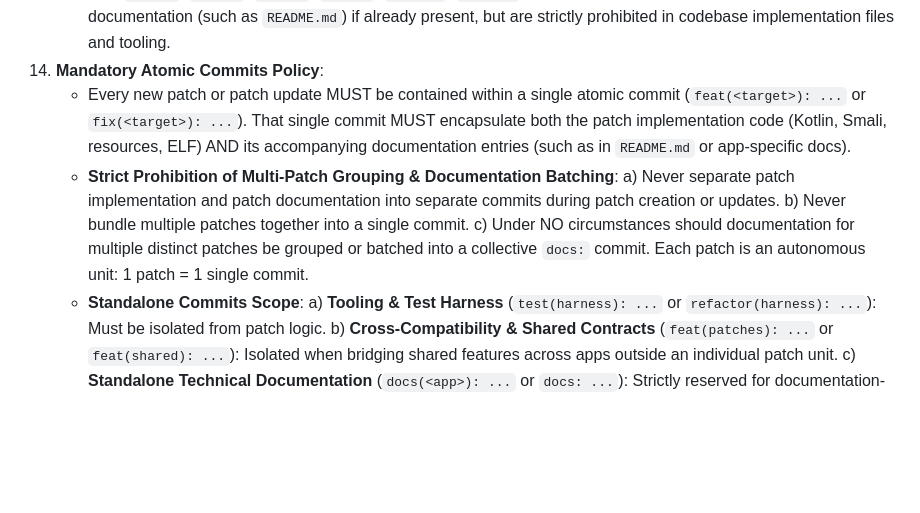
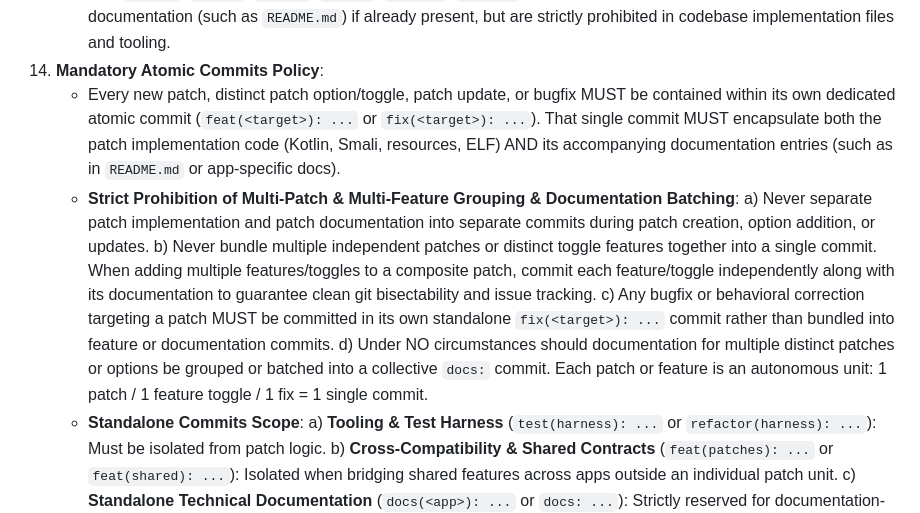
Before and after one commit to kveld9/kveld-morphe-patches, a Markdown page: AGENTS.md, the part around the change. Rendered like a GitHub page; blank space fills up the shorter version.

Commit message:
docs(governance): mandate independent atomic commits for patch features and bugfixes

```diff
--- a/AGENTS.md
+++ b/AGENTS.md
@@ -168,11 +168,12 @@ For non-trivial logic, Smali hooks, native ARM64 patching (`libchrome.so`), or s
     - Under no circumstances should emojis or unicode pictographs be used anywhere in codebase source files, including Kotlin, Java, Python, Smali, Bash/Shell scripts, Gradle build files, configuration files, test files, diagnostic telemetry, or CLI/runtime logs.
     - All code, logs, comments, and console outputs MUST strictly use clean, standard ASCII / plain-text formatting (e.g. `[INFO]`, `[WARN]`, `[PASS]`, `[FAIL]`, `[AUDIT]`, `[BUILD]`). Emojis are tolerated exclusively in end-user documentation (such as `README.md`) if already present, but are strictly prohibited in codebase implementation files and tooling.
 14. **Mandatory Atomic Commits Policy**:
-    - Every new patch or patch update MUST be contained within a single atomic commit (`feat(<target>): ...` or `fix(<target>): ...`). That single commit MUST encapsulate both the patch implementation code (Kotlin, Smali, resources, ELF) AND its accompanying documentation entries (such as in `README.md` or app-specific docs).
-    - **Strict Prohibition of Multi-Patch Grouping & Documentation Batching**:
-      a) Never separate patch implementation and patch documentation into separate commits during patch creation or updates.
-      b) Never bundle multiple patches together into a single commit.
-      c) Under NO circumstances should documentation for multiple distinct patches be grouped or batched into a collective `docs:` commit. Each patch is an autonomous unit: 1 patch = 1 single commit.
+    - Every new patch, distinct patch option/toggle, patch update, or bugfix MUST be contained within its own dedicated atomic commit (`feat(<target>): ...` or `fix(<target>): ...`). That single commit MUST encapsulate both the patch implementation code (Kotlin, Smali, resources, ELF) AND its accompanying documentation entries (such as in `README.md` or app-specific docs).
+    - **Strict Prohibition of Multi-Patch & Multi-Feature Grouping & Documentation Batching**:
+      a) Never separate patch implementation and patch documentation into separate commits during patch creation, option addition, or updates.
+      b) Never bundle multiple independent patches or distinct toggle features together into a single commit. When adding multiple features/toggles to a composite patch, commit each feature/toggle independently along with its documentation to guarantee clean git bisectability and issue tracking.
+      c) Any bugfix or behavioral correction targeting a patch MUST be committed in its own standalone `fix(<target>): ...` commit rather than bundled into feature or documentation commits.
+      d) Under NO circumstances should documentation for multiple distinct patches or options be grouped or batched into a collective `docs:` commit. Each patch or feature is an autonomous unit: 1 patch / 1 feature toggle / 1 fix = 1 single commit.
     - **Standalone Commits Scope**:
       a) **Tooling & Test Harness** (`test(harness): ...` or `refactor(harness): ...`): Must be isolated from patch logic.
       b) **Cross-Compatibility & Shared Contracts** (`feat(patches): ...` or `feat(shared): ...`): Isolated when bridging shared features across apps outside an individual patch unit.
```
